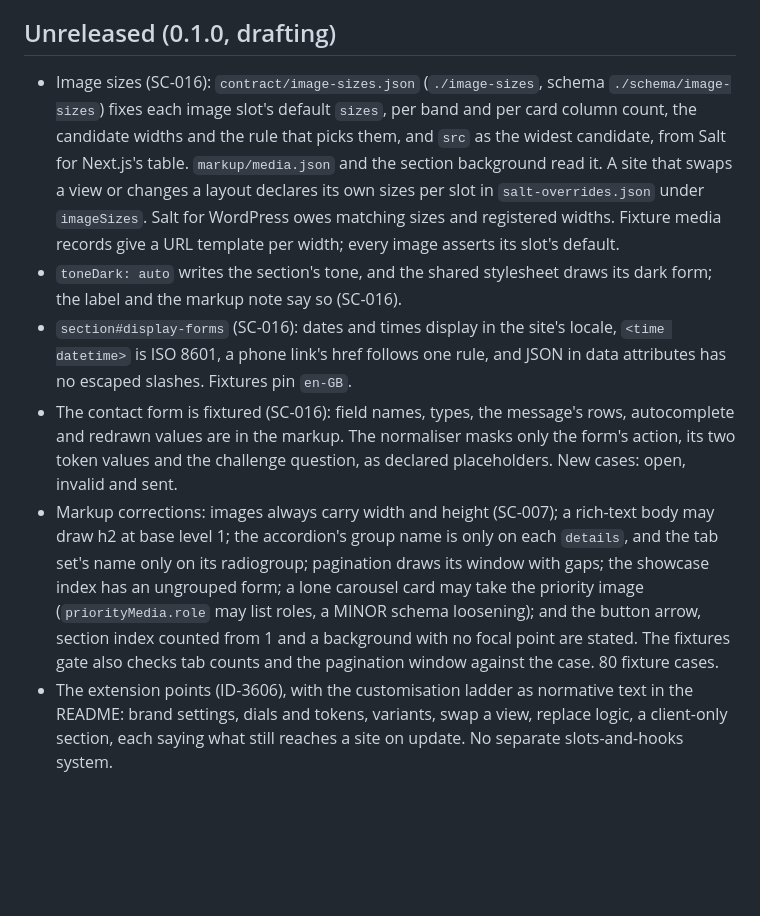
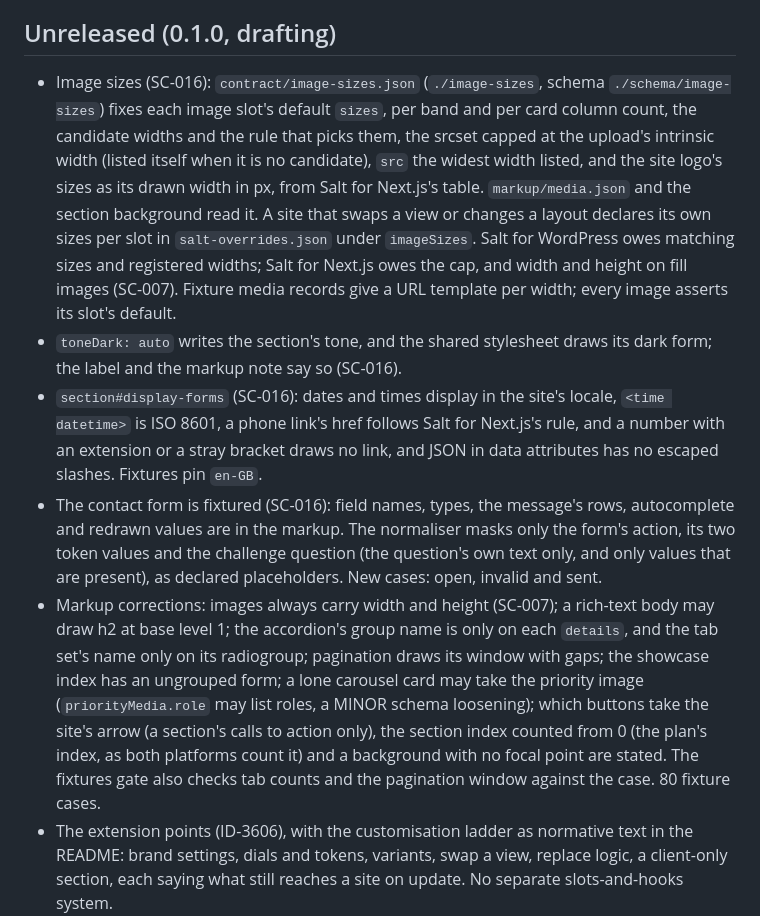
Before and after one commit to lightlysaltedhq/contracts, a Markdown page: salt-contract/CHANGELOG.md, the part around the change. GitHub-like rendering; blank space fills up the shorter version.

Commit message:
Bring the CHANGELOG in line with the review fixes on #12
Co-Authored-By: Claude Opus 5.5 <noreply@anthropic.com>
Claude-Session: https://claude.ai/code/session_01JMs7CUfY751Fq1LGpT7kHd

```diff
--- a/salt-contract/CHANGELOG.md
+++ b/salt-contract/CHANGELOG.md
@@ -6,28 +6,33 @@ Salted's decision log for Product Salt.
 
 ## Unreleased (0.1.0, drafting)
 
-- Image sizes (SC-016): `contract/image-sizes.json` (`./image-sizes`, schema
-  `./schema/image-sizes`) fixes each image slot's default `sizes`, per band and per card column
-  count, the candidate widths and the rule that picks them, and `src` as the widest candidate, from
-  Salt for Next.js's table. `markup/media.json` and the section background read it. A site that
-  swaps a view or changes a layout declares its own sizes per slot in `salt-overrides.json` under
-  `imageSizes`. Salt for WordPress owes matching sizes and registered widths. Fixture media records
-  give a URL template per width; every image asserts its slot's default.
+- Image sizes (SC-016): `contract/image-sizes.json` (`./image-sizes`, schema `./schema/image-sizes`)
+  fixes each image slot's default `sizes`, per band and per card column count, the candidate widths
+  and the rule that picks them, the srcset capped at the upload's intrinsic width (listed itself
+  when it is no candidate), `src` the widest width listed, and the site logo's sizes as its drawn
+  width in px, from Salt for Next.js's table. `markup/media.json` and the section background read
+  it. A site that swaps a view or changes a layout declares its own sizes per slot in
+  `salt-overrides.json` under `imageSizes`. Salt for WordPress owes matching sizes and registered
+  widths; Salt for Next.js owes the cap, and width and height on fill images (SC-007). Fixture media
+  records give a URL template per width; every image asserts its slot's default.
 - `toneDark: auto` writes the section's tone, and the shared stylesheet draws its dark form; the
   label and the markup note say so (SC-016).
-- `section#display-forms` (SC-016): dates and times display in the site's locale, `<time
-  datetime>` is ISO 8601, a phone link's href follows one rule, and JSON in data attributes has no
-  escaped slashes. Fixtures pin `en-GB`.
+- `section#display-forms` (SC-016): dates and times display in the site's locale, `<time datetime>`
+  is ISO 8601, a phone link's href follows Salt for Next.js's rule, and a number with an extension
+  or a stray bracket draws no link, and JSON in data attributes has no escaped slashes. Fixtures pin
+  `en-GB`.
 - The contact form is fixtured (SC-016): field names, types, the message's rows, autocomplete and
   redrawn values are in the markup. The normaliser masks only the form's action, its two token
-  values and the challenge question, as declared placeholders. New cases: open, invalid and sent.
-- Markup corrections: images always carry width and height (SC-007); a rich-text body may draw h2
-  at base level 1; the accordion's group name is only on each `details`, and the tab set's name
-  only on its radiogroup; pagination draws its window with gaps; the showcase index has an
-  ungrouped form; a lone carousel card may take the priority image (`priorityMedia.role` may list
-  roles, a MINOR schema loosening); and the button arrow, section index counted from 1 and a
-  background with no focal point are stated. The fixtures gate also checks tab counts and the
-  pagination window against the case. 80 fixture cases.
+  values and the challenge question (the question's own text only, and only values that are
+  present), as declared placeholders. New cases: open, invalid and sent.
+- Markup corrections: images always carry width and height (SC-007); a rich-text body may draw h2 at
+  base level 1; the accordion's group name is only on each `details`, and the tab set's name only on
+  its radiogroup; pagination draws its window with gaps; the showcase index has an ungrouped form; a
+  lone carousel card may take the priority image (`priorityMedia.role` may list roles, a MINOR
+  schema loosening); which buttons take the site's arrow (a section's calls to action only), the
+  section index counted from 0 (the plan's index, as both platforms count it) and a background with
+  no focal point are stated. The fixtures gate also checks tab counts and the pagination window
+  against the case. 80 fixture cases.
 - The extension points (ID-3606), with the customisation ladder as normative text in the README:
   brand settings, dials and tokens, variants, swap a view, replace logic, a client-only section,
   each saying what still reaches a site on update. No separate slots-and-hooks system.
```
